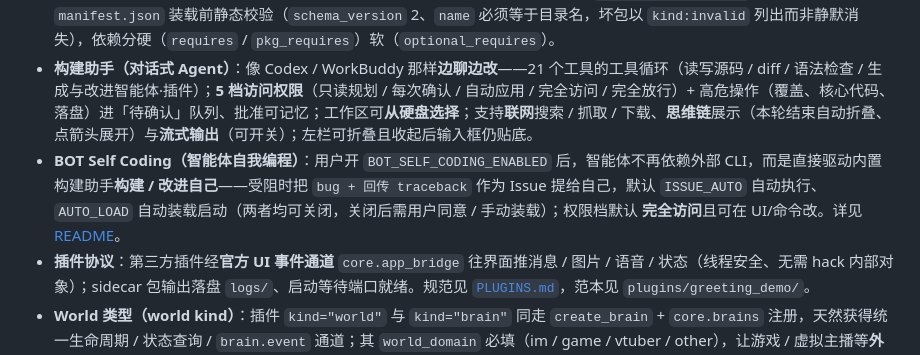
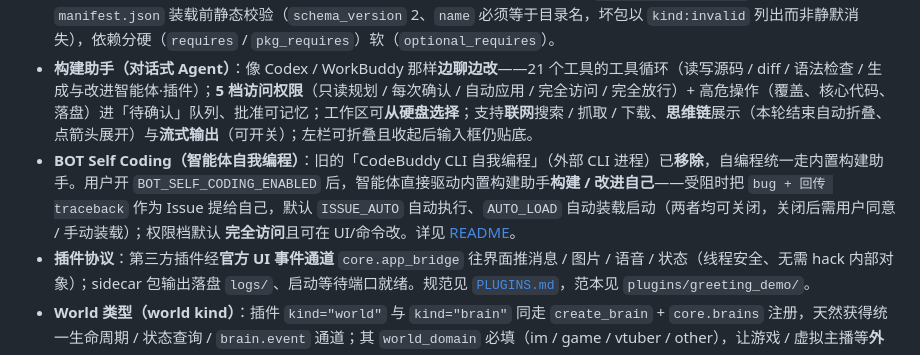
Before and after one commit to hth768/Fat-Fish, a Markdown page: OVERVIEW.md, the part around the change. GitHub-like rendering.

```diff
--- a/OVERVIEW.md
+++ b/OVERVIEW.md
@@ -9,7 +9,7 @@
 - **记忆子系统**：用户画像 / AI 人格 / 对话反思 / 重要备忘，主体区分严谨 + 运行期防串台。
 - **插件系统**：平台插件（QQ / B 站）与功能插件（余额监控 / 主动说话 / 定时），按 `plugins/groups.json` 分组；`manifest.json` 装载前静态校验（`schema_version` 2、`name` 必须等于目录名，坏包以 `kind:invalid` 列出而非静默消失），依赖分硬（`requires` / `pkg_requires`）软（`optional_requires`）。
 - **构建助手（对话式 Agent）**：像 Codex / WorkBuddy 那样**边聊边改**——21 个工具的工具循环（读写源码 / diff / 语法检查 / 生成与改进智能体·插件）；**5 档访问权限**（只读规划 / 每次确认 / 自动应用 / 完全访问 / 完全放行）+ 高危操作（覆盖、核心代码、落盘）进「待确认」队列、批准可记忆；工作区可**从硬盘选择**；支持**联网**搜索 / 抓取 / 下载、**思维链**展示（本轮结束自动折叠、点箭头展开）与**流式输出**（可开关）；左栏可折叠且收起后输入框仍贴底。
-- **BOT Self Coding（智能体自我编程）**：用户开 `BOT_SELF_CODING_ENABLED` 后，智能体不再依赖外部 CLI，而是直接驱动内置构建助手**构建 / 改进自己**——受阻时把 `bug + 回传 traceback` 作为 Issue 提给自己，默认 `ISSUE_AUTO` 自动执行、`AUTO_LOAD` 自动装载启动（两者均可关闭，关闭后需用户同意 / 手动装载）；权限档默认 **完全访问**且可在 UI/命令改。详见 [README](./README.md#bot-self-coding智能体自我编程)。
+- **BOT Self Coding（智能体自我编程）**：旧的「CodeBuddy CLI 自我编程」（外部 CLI 进程）已**移除**，自编程统一走内置构建助手。用户开 `BOT_SELF_CODING_ENABLED` 后，智能体直接驱动内置构建助手**构建 / 改进自己**——受阻时把 `bug + 回传 traceback` 作为 Issue 提给自己，默认 `ISSUE_AUTO` 自动执行、`AUTO_LOAD` 自动装载启动（两者均可关闭，关闭后需用户同意 / 手动装载）；权限档默认 **完全访问**且可在 UI/命令改。详见 [README](./README.md#bot-self-coding智能体自我编程)。
 - **插件协议**：第三方插件经**官方 UI 事件通道** `core.app_bridge` 往界面推消息 / 图片 / 语音 / 状态（线程安全、无需 hack 内部对象）；sidecar 包输出落盘 `logs/`、启动等待端口就绪。规范见 [`PLUGINS.md`](./PLUGINS.md)，范本见 `plugins/greeting_demo/`。
 - **World 类型（world kind）**：插件 `kind="world"` 与 `kind="brain"` 同走 `create_brain` + `core.brains` 注册，天然获得统一生命周期 / 状态查询 / `brain.event` 通道；其 `world_domain` 必填（im / game / vtuber / other），让游戏 / 虚拟主播等**外部世界**成为平台之外的「一等公民」。示例包 `plugins/mc_world/`：用 Python mineflayer 接入原版 Minecraft，复用 cortico-world-mc-agent 身体层语义（connect / 观察 / 聊天转发 / 保命反射 / goto·dig·attack·say·scan 指令），补齐「多世界接入」短板。
 - **外观自定义**：8 套主题（暗色各自配色、1 套浅色）、背景图（重传即生效）、应用图标、窗口标题；侧边栏可「« 收回 / ☰ 拉出」折叠并持久化。
```
Also changed, not shown: README.md (+2 -2 lines).
